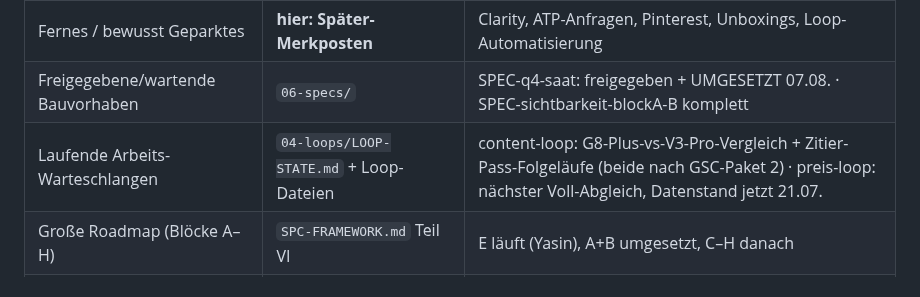
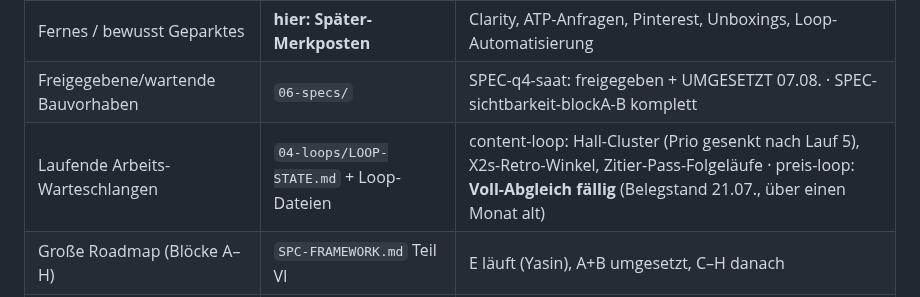
Before and after one commit to YGMEDIA/SPC-Gaming, a Markdown page: brain/STATUS.md, the part around the change. Rendered like a GitHub page.

Commit message:
STATUS: Warteschlangen-Zeile nachgezogen (Nachtrag zur Hygiene, Ersetzung war an Shell-Backtick-Expansion gescheitert): erledigten G8-Plus-Vergleich raus, preis-loop-Voll-Abgleich als faellig markiert
Co-Authored-By: Claude Fable 5 <noreply@anthropic.com>

```diff
--- a/brain/STATUS.md
+++ b/brain/STATUS.md
@@ -30,7 +30,7 @@
 | Offene Mängel mit Gesetzes-Bezug | **hier: Befund-Tabelle** | 1 offen (Rechtstexte-Abnahme durch Yasin); Rating-Divergenzen und geschätzte reviewCounts am 21.07. geschlossen |
 | Fernes / bewusst Geparktes | **hier: Später-Merkposten** | Clarity, ATP-Anfragen, Pinterest, Unboxings, Loop-Automatisierung |
 | Freigegebene/wartende Bauvorhaben | `06-specs/` | SPEC-q4-saat: freigegeben + UMGESETZT 07.08. · SPEC-sichtbarkeit-blockA-B komplett |
-| Laufende Arbeits-Warteschlangen | `04-loops/LOOP-STATE.md` + Loop-Dateien | content-loop: G8-Plus-vs-V3-Pro-Vergleich + Zitier-Pass-Folgeläufe (beide nach GSC-Paket 2) · preis-loop: nächster Voll-Abgleich, Datenstand jetzt 21.07. |
+| Laufende Arbeits-Warteschlangen | `04-loops/LOOP-STATE.md` + Loop-Dateien | content-loop: Hall-Cluster (Prio gesenkt nach Lauf 5), X2s-Retro-Winkel, Zitier-Pass-Folgeläufe · preis-loop: **Voll-Abgleich fällig** (Belegstand 21.07., über einen Monat alt) |
 | Große Roadmap (Blöcke A–H) | `SPC-FRAMEWORK.md` Teil VI | E läuft (Yasin), A+B umgesetzt, C–H danach |
 | Detail-Doku alles Gemachten (Was+Wie) | `05-protokoll/` (+ `marketing-log.md` für Block E/F) | #1 Brain-Setup · #2 Block A · #3 Vollautonomie (alle 18.07.) |
 Regel: Ein Todo steht an genau EINEM Ort; diese Tabelle verlinkt nur. Neue Todos landen zuerst hier in STATUS (Braucht Yasin / Befund / Merkposten) oder in einer Loop-Warteschlange — nie in Chat-Verläufen.
```
